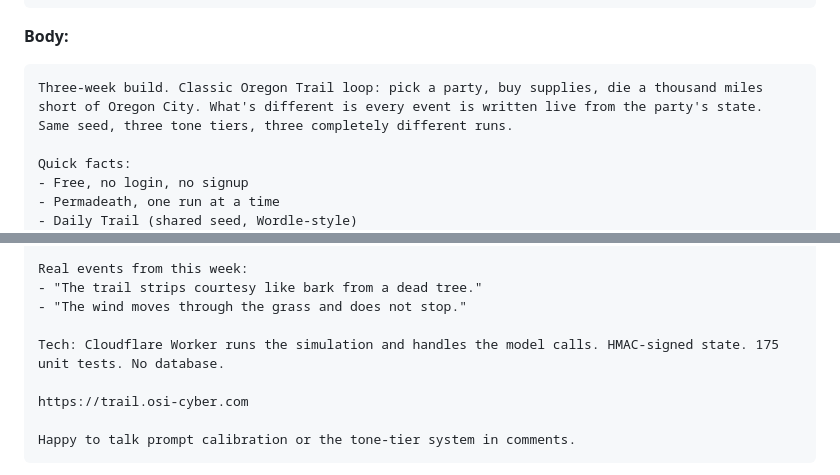
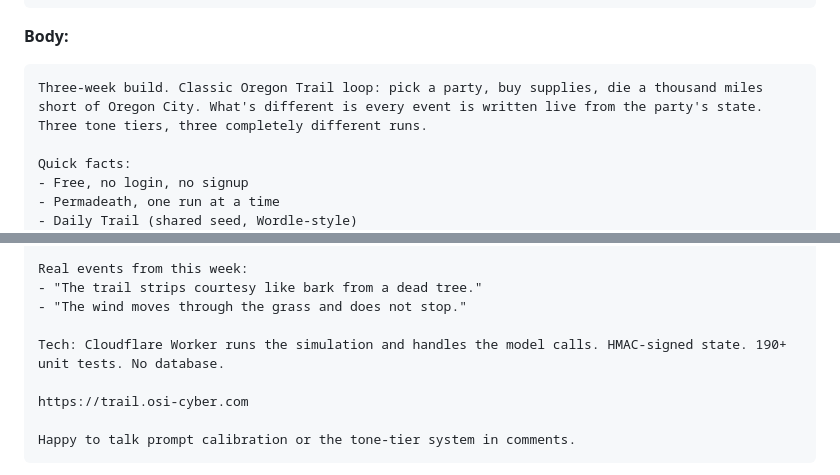
Before and after one commit to ryandakine/oregon-trail, a Markdown page: LAUNCH_DAY_PLAYBOOK.md, 2 parts joined by grey strips. GitHub-like rendering.

````diff
--- a/LAUNCH_DAY_PLAYBOOK.md
+++ b/LAUNCH_DAY_PLAYBOOK.md
@@ -179,7 +179,7 @@ The Oregon Trail — AI Edition: free browser roguelike with a horror tier the g
 
 **Body:**
 ```
-Three-week build. Classic Oregon Trail loop: pick a party, buy supplies, die a thousand miles short of Oregon City. What's different is every event is written live from the party's state. Same seed, three tone tiers, three completely different runs.
+Three-week build. Classic Oregon Trail loop: pick a party, buy supplies, die a thousand miles short of Oregon City. What's different is every event is written live from the party's state. Three tone tiers, three completely different runs.
 
 Quick facts:
 - Free, no login, no signup
@@ -240,7 +240,7 @@ Real events from this week:
 - "The trail strips courtesy like bark from a dead tree."
 - "The wind moves through the grass and does not stop."
 
-Tech: Cloudflare Worker runs the simulation and handles the model calls. HMAC-signed state. 175 unit tests. No database.
+Tech: Cloudflare Worker runs the simulation and handles the model calls. HMAC-signed state. 190+ unit tests. No database.
 
 https://trail.osi-cyber.com
 
````
Also changed, not shown: other parts of LAUNCH_DAY_PLAYBOOK.md (+8 -8 lines), LAUNCH_MARKETING.md (+10 -10 lines).
